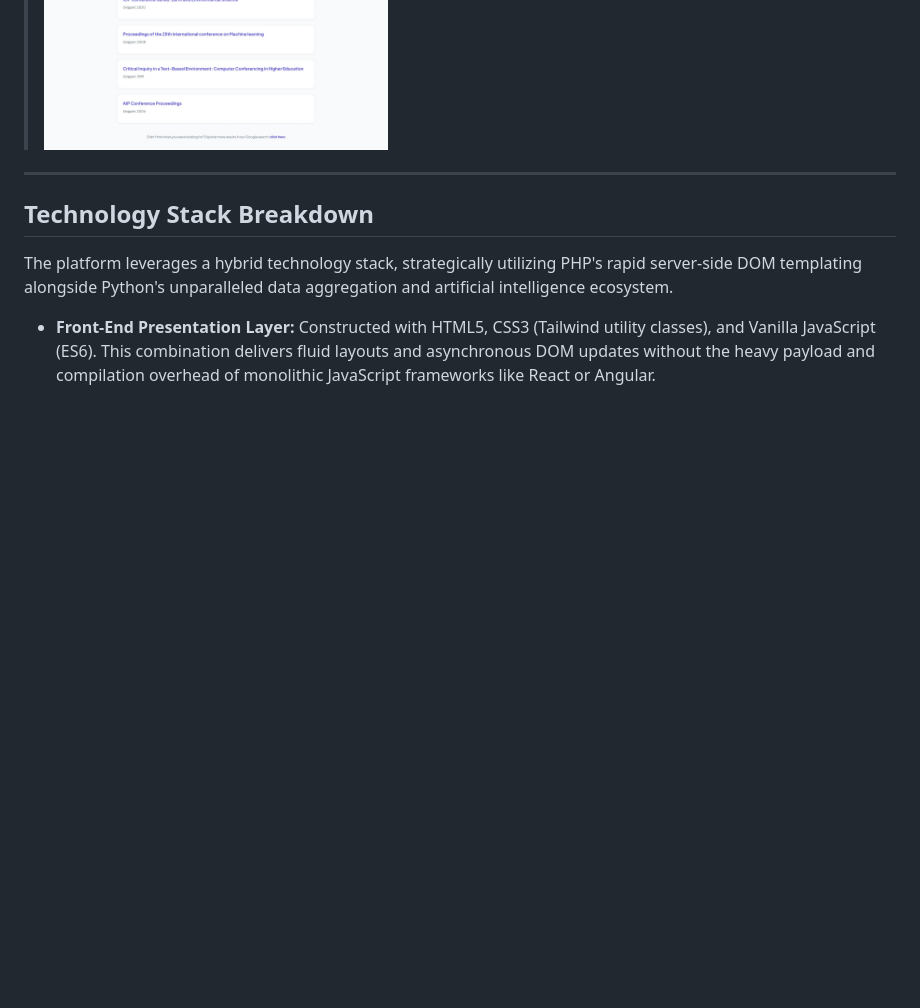
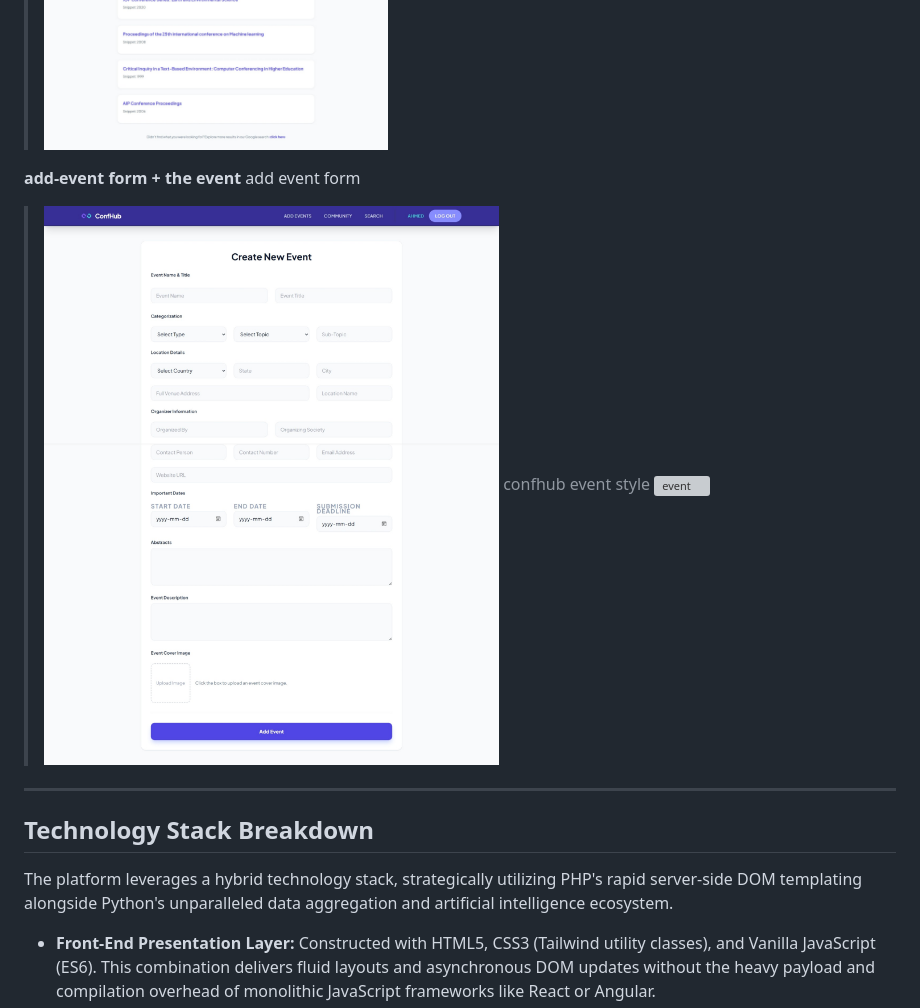
Before and after one commit to viperiq/ai-conference-search-community-hub, a Markdown page: README.md, the part around the change. Drawn GitHub-style; blank space fills up the shorter version; grey boxes are pictures that could not be loaded.

```diff
--- a/README.md
+++ b/README.md
@@ -56,6 +56,11 @@ This screenshot captures the LLaMa-3 powered chat interface responding to comple
 > ![combined Search](images/Screenshot_5-6-2026_9436_localhost.jpeg)
 > ![combined Search](images/Screenshot_5-6-2026_94341_localhost.jpeg)
 
+**add-event form + the event**
+add event form
+> ![event-form](images/Screenshot_5-6-2026_10055_localhost.jpeg)
+confhub event style
+> ![event](images/Screenshot_5-6-2026_95631_localhost)
 ---
 
 ## Technology Stack Breakdown
```
